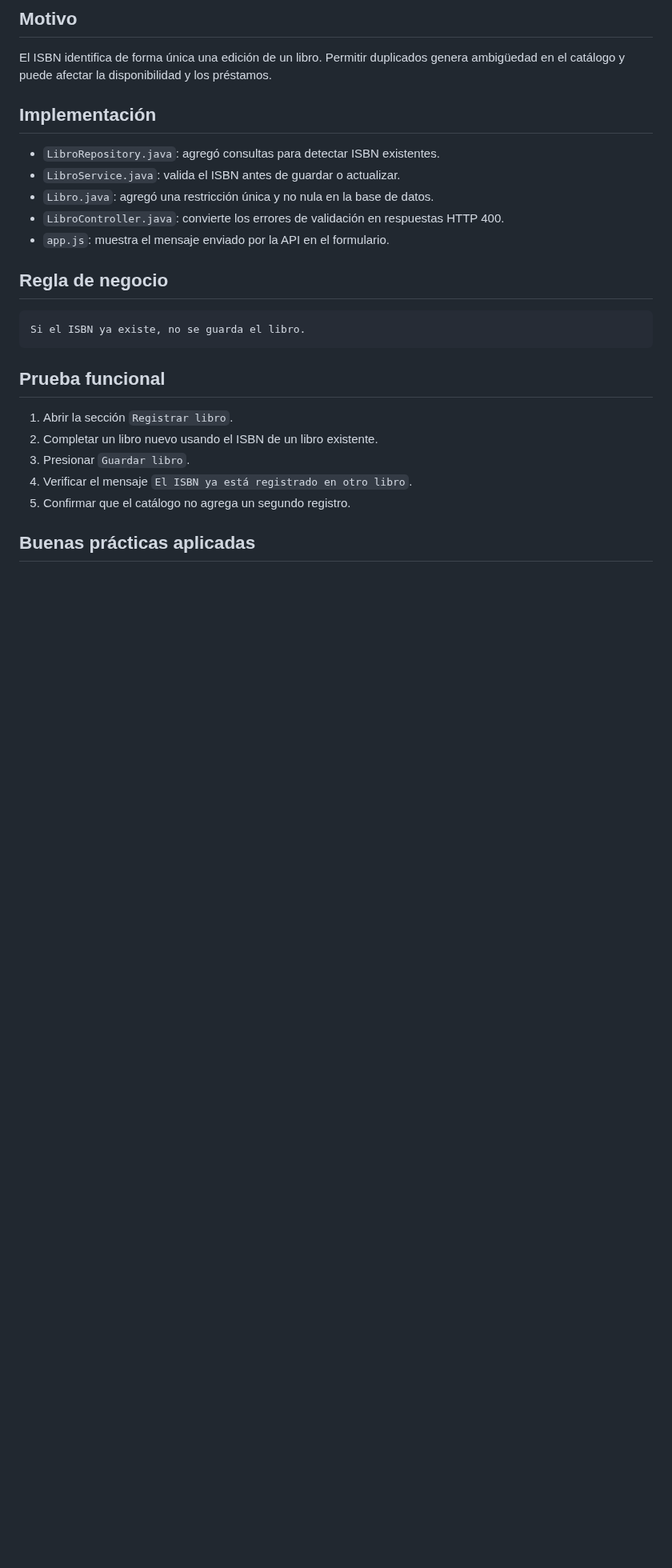
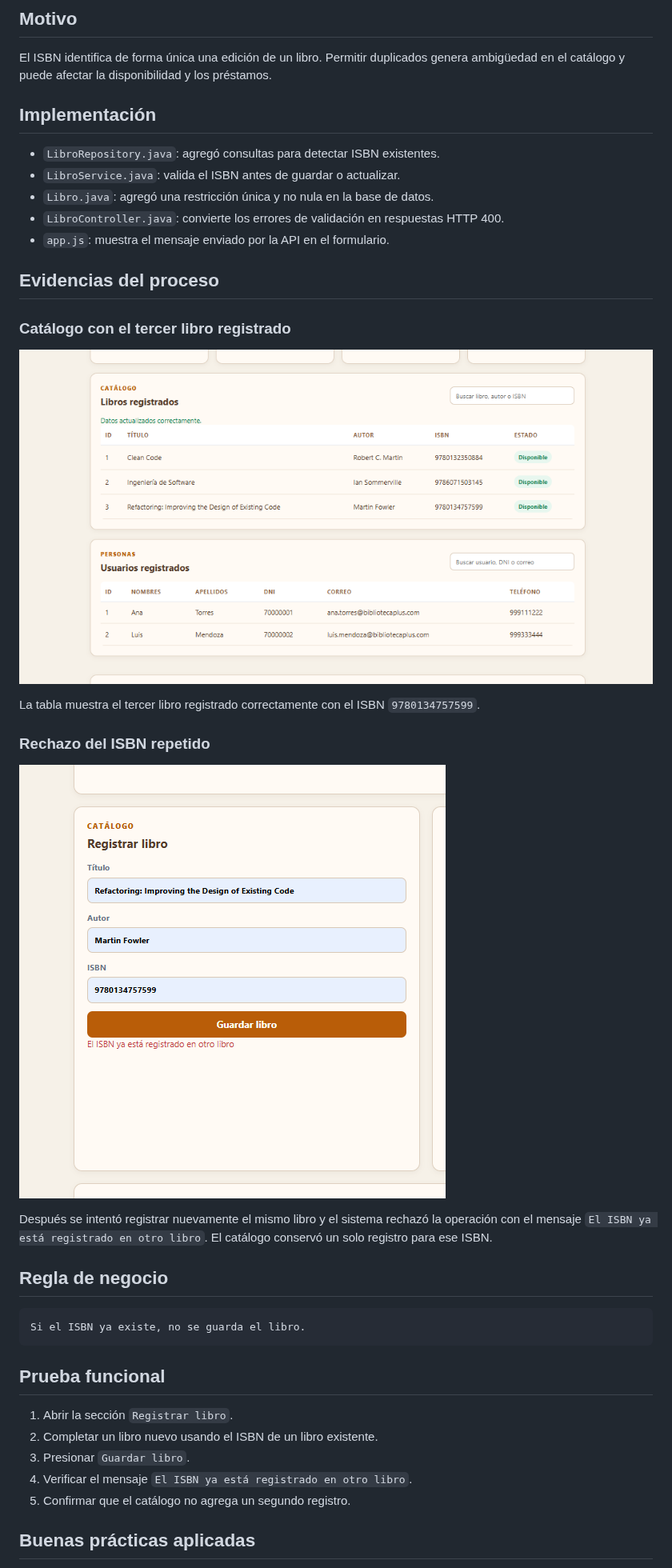
Before and after one commit to nn-nnhub/BibliotecaPlus, a Markdown page: docs/RFC-002-isbn-duplicado.md, the part around the change. Shown at 80% size. Rendered like a GitHub page; pictures changed too: docs/capturas/rfc-002-rechazo-isbn-duplicado.png (added), docs/capturas/rfc-002-tabla-tercer-libro.png (added); blank space fills up the shorter version.

Commit message:
Se documentó la prueba de ISBN duplicado con evidencias

```diff
--- a/docs/RFC-002-isbn-duplicado.md
+++ b/docs/RFC-002-isbn-duplicado.md
@@ -15,6 +15,20 @@ El ISBN identifica de forma única una edición de un libro. Permitir duplicados
 - `Libro.java`: agregó una restricción única y no nula en la base de datos.
 - `LibroController.java`: convierte los errores de validación en respuestas HTTP 400.
 - `app.js`: muestra el mensaje enviado por la API en el formulario.
+
+## Evidencias del proceso
+
+### Catálogo con el tercer libro registrado
+
+![Catálogo con tercer libro](capturas/rfc-002-tabla-tercer-libro.png)
+
+La tabla muestra el tercer libro registrado correctamente con el ISBN `9780134757599`.
+
+### Rechazo del ISBN repetido
+
+![Rechazo del ISBN duplicado](capturas/rfc-002-rechazo-isbn-duplicado.png)
+
+Después se intentó registrar nuevamente el mismo libro y el sistema rechazó la operación con el mensaje `El ISBN ya está registrado en otro libro`. El catálogo conservó un solo registro para ese ISBN.
 
 ## Regla de negocio
 
```
